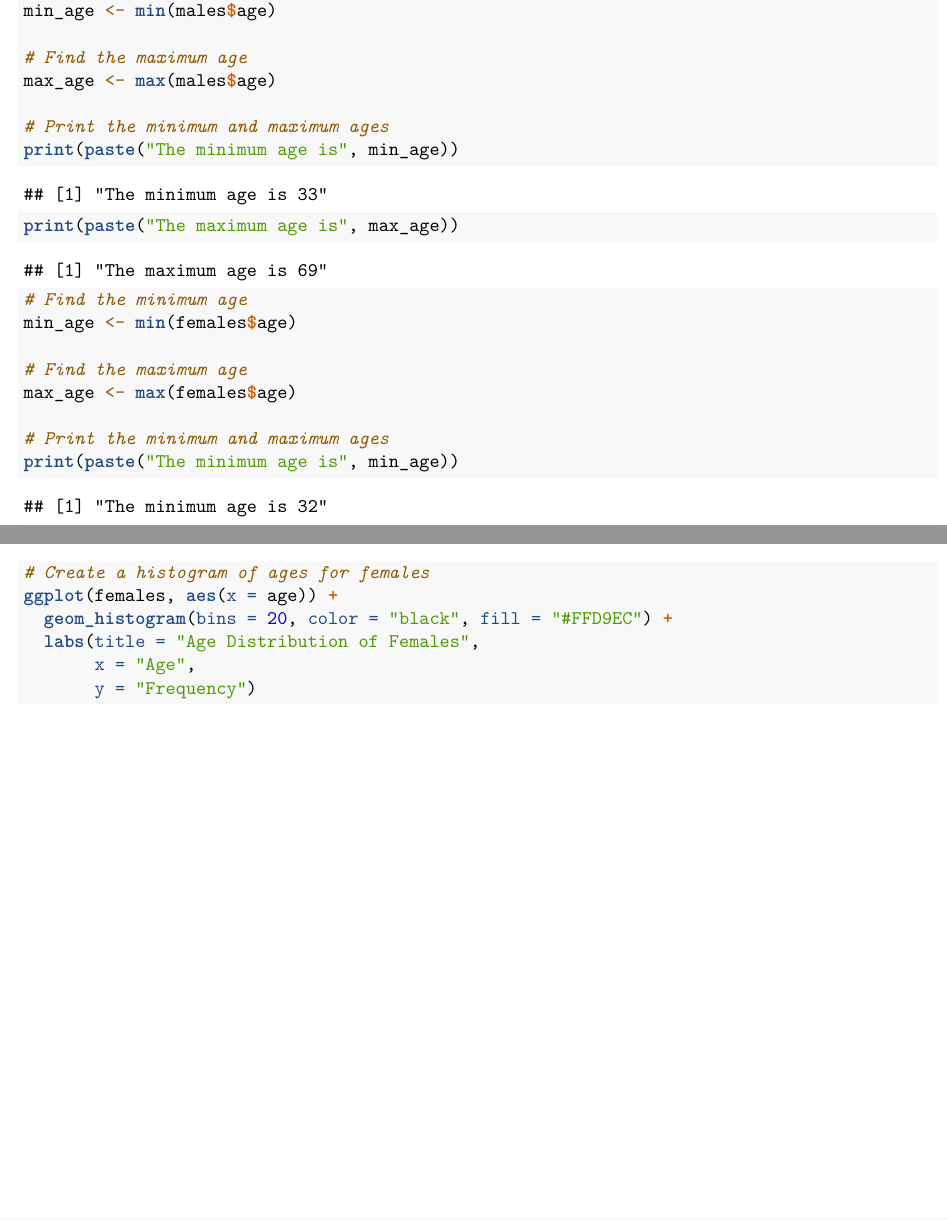
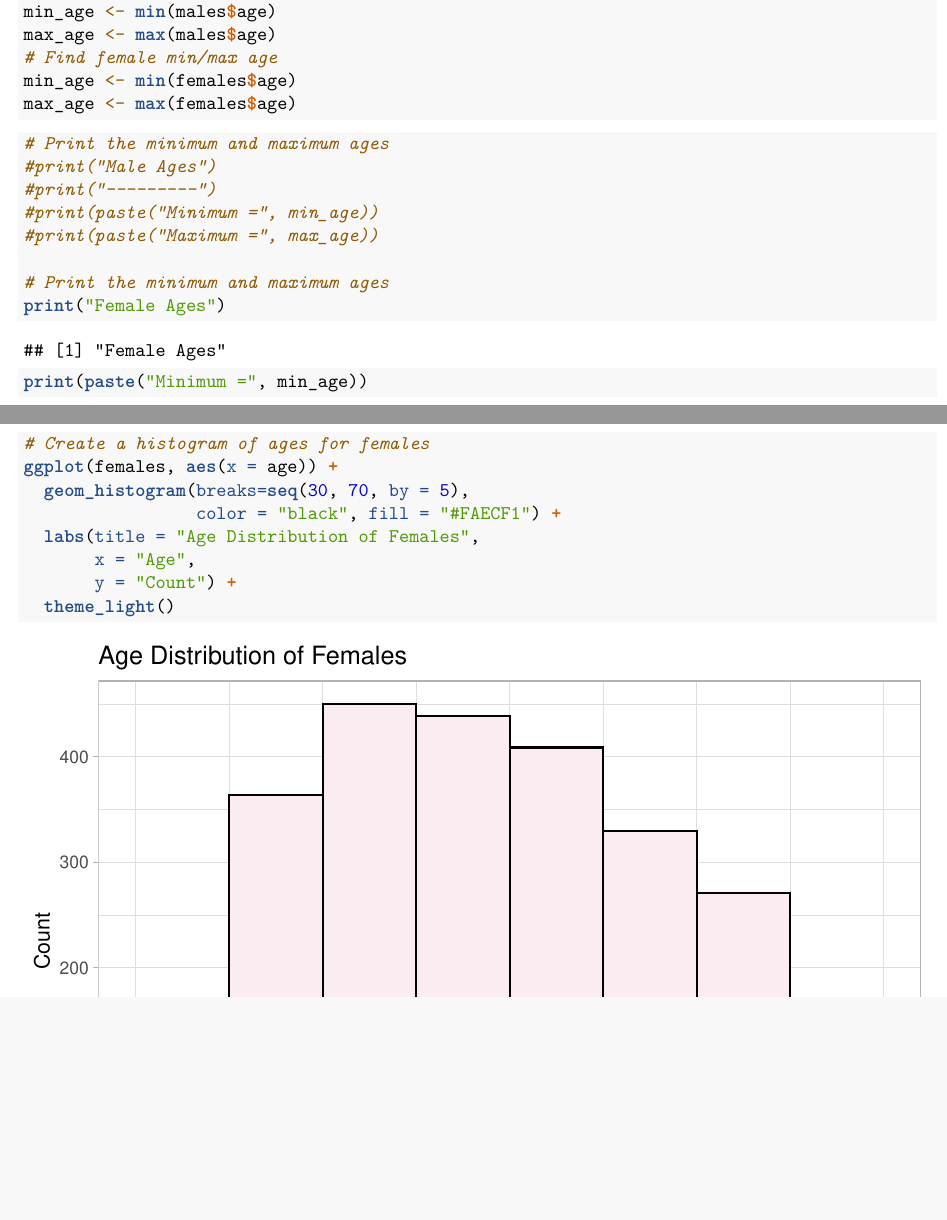
Before and after one commit to mcc-us/Logit-using-R, an R Markdown document (2022-fhs-logit-report.rmd): two parts of pages 2 and 3 of 16 before the commit and two parts of pages 2 and 4 of 16 after it, joined at a grey line, cut so that both start at the same text, the shorter picture padded with empty space. Rendered offline with R 4.5, knitr and Pandoc, then LaTeX, with nearby package versions; some code elsewhere in the file could not run offline.

Commit message:
Testing histograms

````diff
--- a/2022-fhs-logit-report.rmd
+++ b/2022-fhs-logit-report.rmd
@@ -82,8 +86,18 @@ females <- df[df$male == 0, ]
 min_age <- min(males$age)
+max_age <- max(males$age)
+# Find female min/max age
+min_age <- min(females$age)
+max_age <- max(females$age)
+```
 
-# Find the maximum age
-max_age <- max(males$age)
+
+```{r}
+# Print the minimum and maximum ages
+#print("Male Ages")
+#print("---------")
+#print(paste("Minimum =", min_age))
+#print(paste("Maximum =", max_age))
 
 # Print the minimum and maximum ages
-print(paste("The minimum age is", min_age))
-print(paste("The maximum age is", max_age))
+print("Female Ages")
+print(paste("Minimum =", min_age))
@@ -92,3 +108 @@ print(paste("The maximum age is", max_age))
 ```{r}
-# Find the minimum age
-min_age <- min(females$age)
@@ -95,6 +119 @@ min_age <- min(females$age)
 
-# Find the maximum age
-max_age <- max(females$age)
-
-# Print the minimum and maximum ages
-print(paste("The minimum age is", min_age))
@@ -117,10 +135,12 @@ ggplot(males, aes(x = age)) +
 ```{r}
 # Create a histogram of ages for females
 ggplot(females, aes(x = age)) +
-  geom_histogram(bins = 20, color = "black", fill = "#FFD9EC") +
+  geom_histogram(breaks=seq(30, 70, by = 5),
+                 color = "black", fill = "#FAECF1") +
   labs(title = "Age Distribution of Females",
        x = "Age",
-       y = "Frequency")
+       y = "Count") +
+  theme_light()
 ```
 
 ```{r echo=FALSE, message=FALSE, warning=FALSE}
````
Also changed, not shown: 2022-fhs-logit-report.pdf, 2022-fhs-logit-report.rmd (27 more changed lines).
